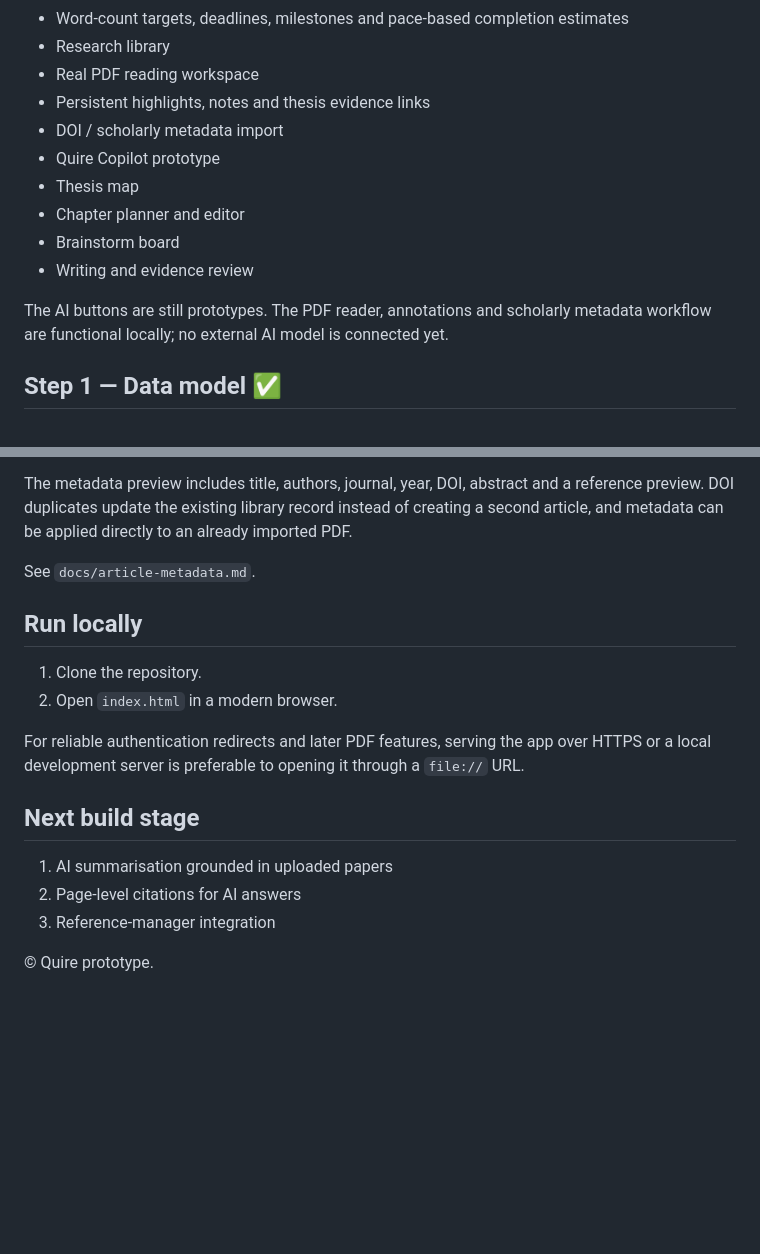
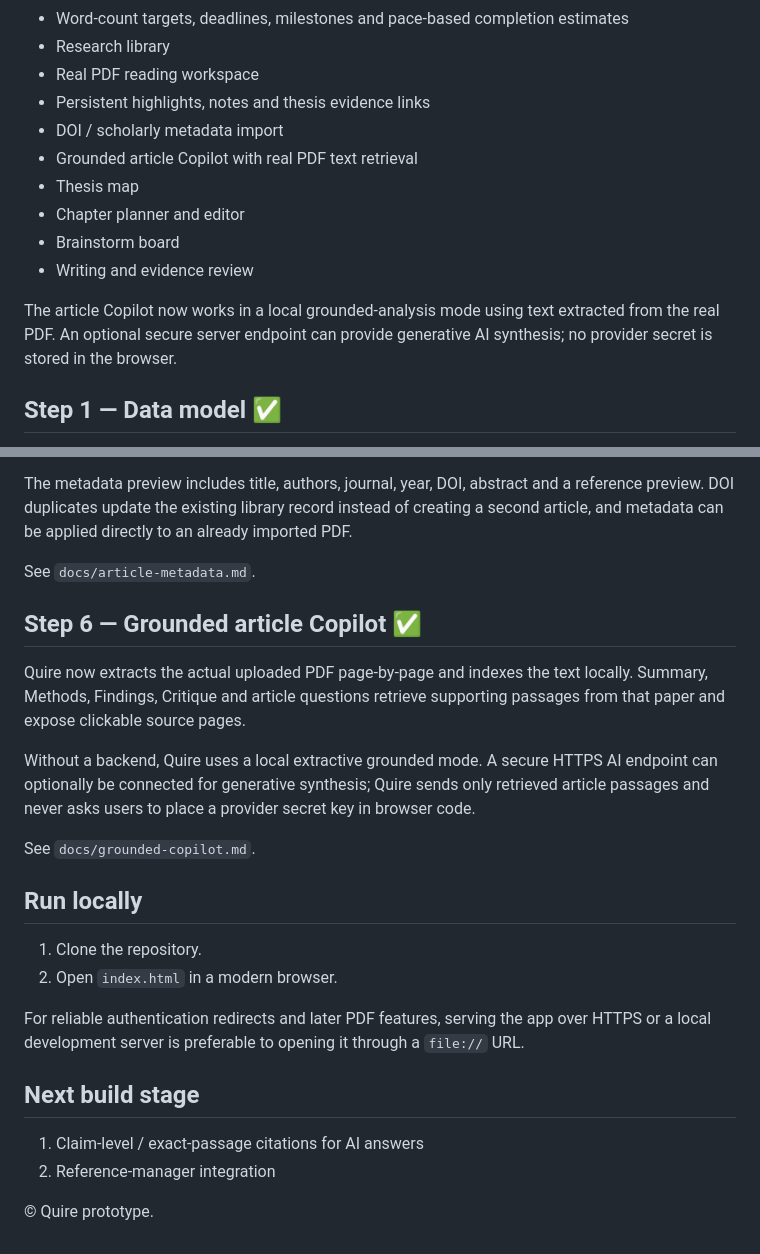
Before and after one commit to jasonfenech118-ctrl/quire, a Markdown page: README.md, 2 parts joined by grey strips. Rendered like a GitHub page; blank space fills up the shorter version.

Commit message:
Mark grounded article Copilot step complete

```diff
--- a/README.md
+++ b/README.md
@@ -13,13 +13,13 @@ Quire currently includes:
 - Real PDF reading workspace
 - Persistent highlights, notes and thesis evidence links
 - DOI / scholarly metadata import
-- Quire Copilot prototype
+- Grounded article Copilot with real PDF text retrieval
 - Thesis map
 - Chapter planner and editor
 - Brainstorm board
 - Writing and evidence review
 
-The AI buttons are still prototypes. The PDF reader, annotations and scholarly metadata workflow are functional locally; no external AI model is connected yet.
+The article Copilot now works in a local grounded-analysis mode using text extracted from the real PDF. An optional secure server endpoint can provide generative AI synthesis; no provider secret is stored in the browser.
 
 ## Step 1 — Data model ✅
 
@@ -87,6 +87,14 @@ The metadata preview includes title, authors, journal, year, DOI, abstract and a
 
 See `docs/article-metadata.md`.
 
+## Step 6 — Grounded article Copilot ✅
+
+Quire now extracts the actual uploaded PDF page-by-page and indexes the text locally. Summary, Methods, Findings, Critique and article questions retrieve supporting passages from that paper and expose clickable source pages.
+
+Without a backend, Quire uses a local extractive grounded mode. A secure HTTPS AI endpoint can optionally be connected for generative synthesis; Quire sends only retrieved article passages and never asks users to place a provider secret key in browser code.
+
+See `docs/grounded-copilot.md`.
+
 ## Run locally
 
 1. Clone the repository.
@@ -96,8 +104,7 @@ For reliable authentication redirects and later PDF features, serving the app ov
 
 ## Next build stage
 
-1. AI summarisation grounded in uploaded papers
-2. Page-level citations for AI answers
-3. Reference-manager integration
+1. Claim-level / exact-passage citations for AI answers
+2. Reference-manager integration
 
 © Quire prototype.
```
